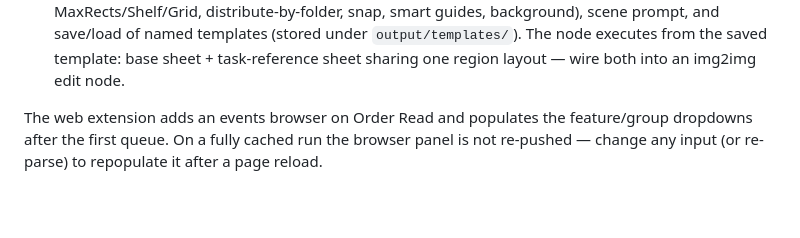
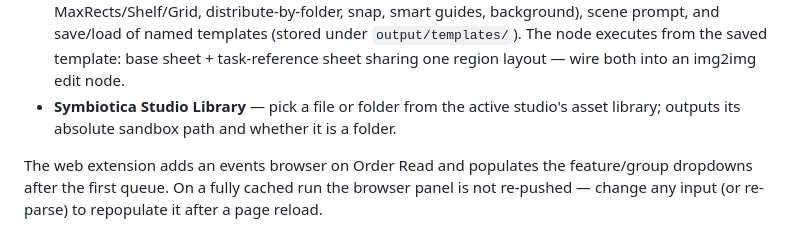
Before and after one commit to symbiotica-ai/comfyui-nodes, a Markdown page: README.md, the part around the change. Drawn GitHub-style; blank space fills up the shorter version.

Commit message:
docs: list Symbiotica Studio Library in README and CHANGELOG

```diff
--- a/README.md
+++ b/README.md
@@ -99,6 +99,9 @@ Recreates the hub's Order Read → Specs → Template flow as ComfyUI nodes:
   (stored under `output/templates/`). The node executes from the saved
   template: base sheet + task-reference sheet sharing one region layout —
   wire both into an img2img edit node.
+- **Symbiotica Studio Library** — pick a file or folder from the active
+  studio's asset library; outputs its absolute sandbox path and whether it is
+  a folder.
 
 The web extension adds an events browser on Order Read and populates the
 feature/group dropdowns after the first queue. On a fully cached run the
```
Also changed, not shown: CHANGELOG.md (+12 -0 lines).
